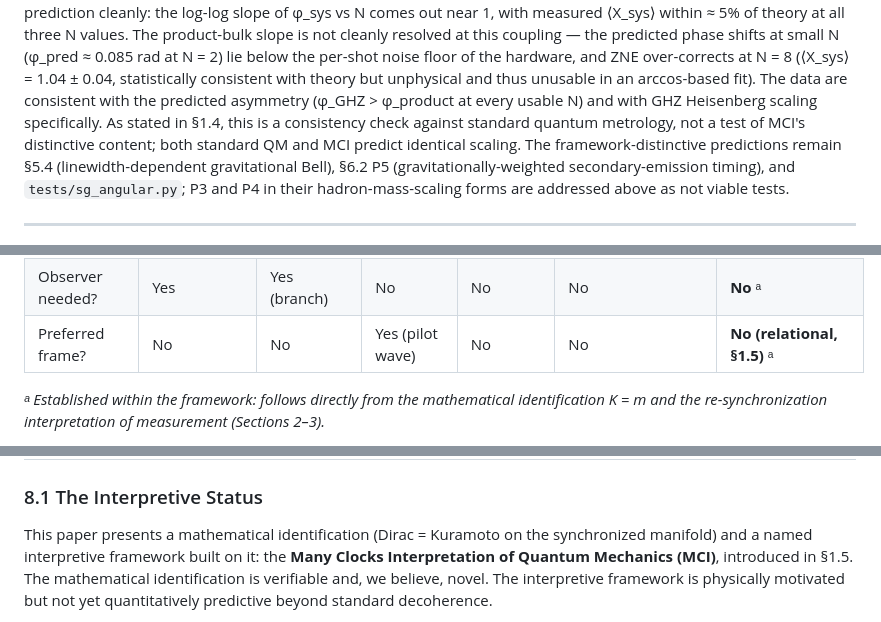
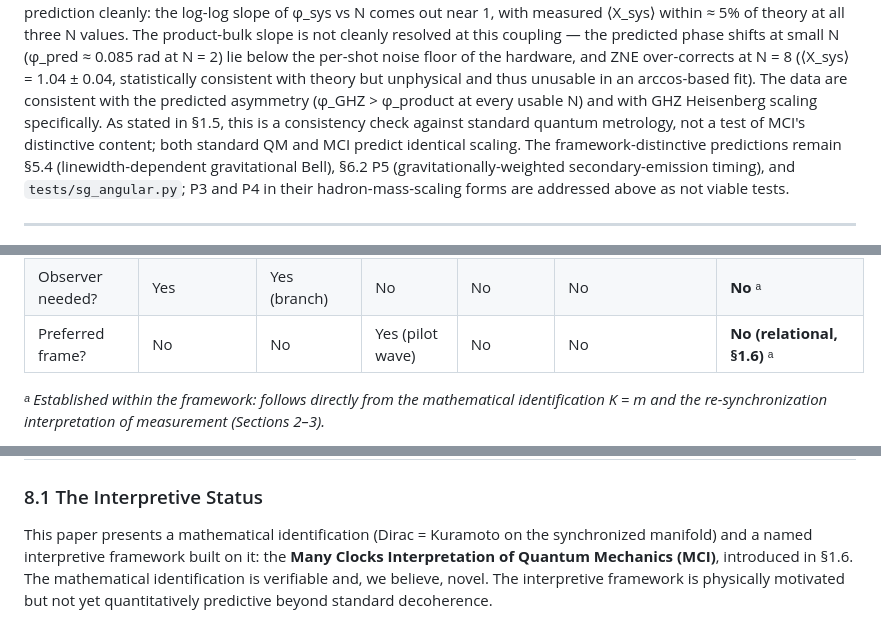
Before and after one commit to rayolddog/DiracKuramotoFramework, a Markdown page: PAPER_UNIFIED.md, 3 parts joined by grey strips. Rendered like a GitHub page.

```diff
--- a/PAPER_UNIFIED.md
+++ b/PAPER_UNIFIED.md
@@ -1379,7 +1447,7 @@ the per-shot noise floor of the hardware, and ZNE over-corrects at N = 8
 (⟨X_sys⟩ = 1.04 ± 0.04, statistically consistent with theory but unphysical and
 thus unusable in an arccos-based fit). The data are consistent with the
 predicted asymmetry (φ_GHZ > φ_product at every usable N) and with GHZ
-Heisenberg scaling specifically. As stated in §1.4, this is a consistency check
+Heisenberg scaling specifically. As stated in §1.5, this is a consistency check
 against standard quantum metrology, not a test of MCI's distinctive content;
 both standard QM and MCI predict identical scaling. The framework-distinctive
 predictions remain §5.4 (linewidth-dependent gravitational Bell), §6.2 P5
@@ -1404,7 +1472,7 @@ P3 and P4 in their hadron-mass-scaling forms are addressed above as not viable t
 | Born rule | Postulated | Derived (contested) | Derived | Modified | Derived (contested) | **Reframed as energy partition (Section 4)** ᵇ |
 | Uncertainty principle | Postulated | Inherited | Derived (nonlocal) | Inherited | Inherited | **Emergent (Section 4.6)** ᵇ |
 | Observer needed? | Yes | Yes (branch) | No | No | No | **No** ᵃ |
-| Preferred frame? | No | No | Yes (pilot wave) | No | No | **No (relational, §1.5)** ᵃ |
+| Preferred frame? | No | No | Yes (pilot wave) | No | No | **No (relational, §1.6)** ᵃ |
 
 *ᵃ Established within the framework: follows directly from the mathematical
 identification K = m and the re-synchronization interpretation of measurement
@@ -1569,7 +1637,7 @@ Kuramoto synchronization dynamics, respectively.
 
 This paper presents a mathematical identification (Dirac = Kuramoto on the
 synchronized manifold) and a named interpretive framework built on it: the
-**Many Clocks Interpretation of Quantum Mechanics (MCI)**, introduced in §1.5.
+**Many Clocks Interpretation of Quantum Mechanics (MCI)**, introduced in §1.6.
 The mathematical identification is verifiable and, we believe, novel. The
 interpretive framework is physically motivated but not yet quantitatively
 predictive beyond standard decoherence.
```
Also changed, not shown: other parts of PAPER_UNIFIED.md (+76 -2 lines).
